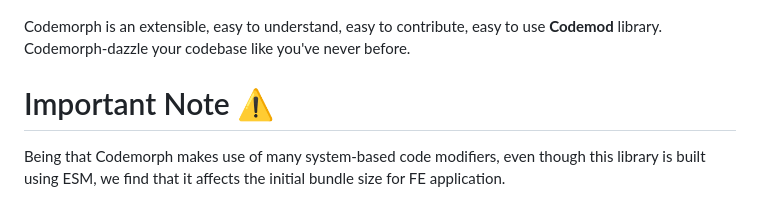
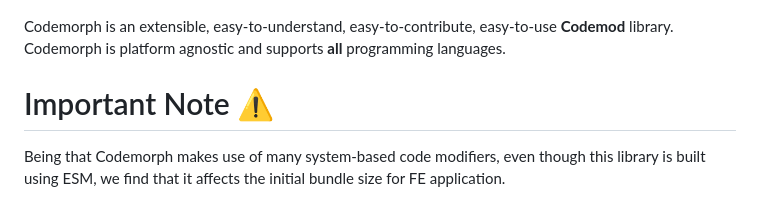
Before and after one commit to razroo/codemorph, a Markdown page: README.md, the part around the change. Drawn GitHub-style.

```diff
--- a/README.md
+++ b/README.md
@@ -1,6 +1,6 @@
 ![Codemorph Logo](assets/codemorph-logo-small.png "Codemorph - Extensible Codemod Library") ![Codemorph Logo](assets/razroo-certified-logo.png "Razroo Certified")
 
-Codemorph is an extensible, easy to understand, easy to contribute, easy to use **Codemod** library. Codemorph-dazzle your codebase like you've never before.
+Codemorph is an extensible, easy-to-understand, easy-to-contribute, easy-to-use **Codemod** library. Codemorph is platform agnostic and supports **all** programming languages.
 
 
 # Important Note ⚠️
```
